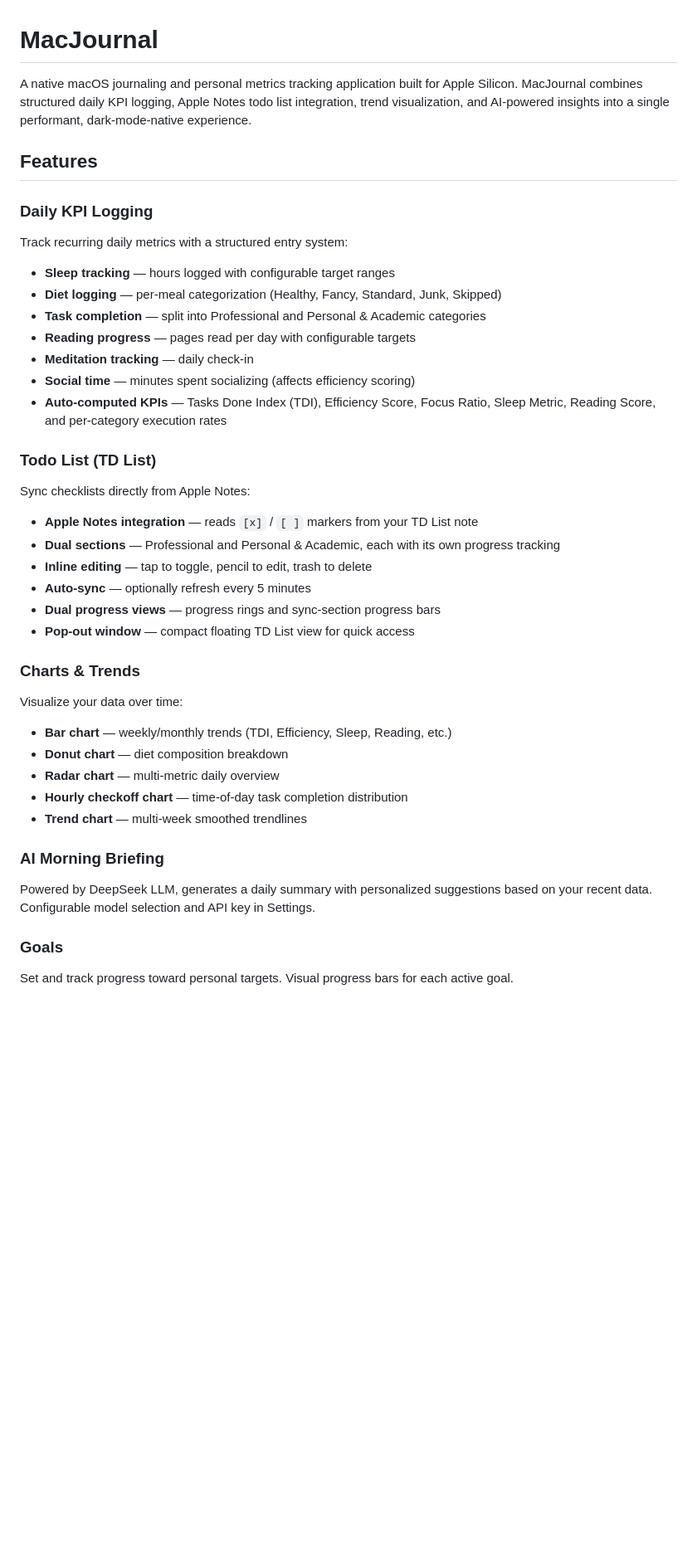
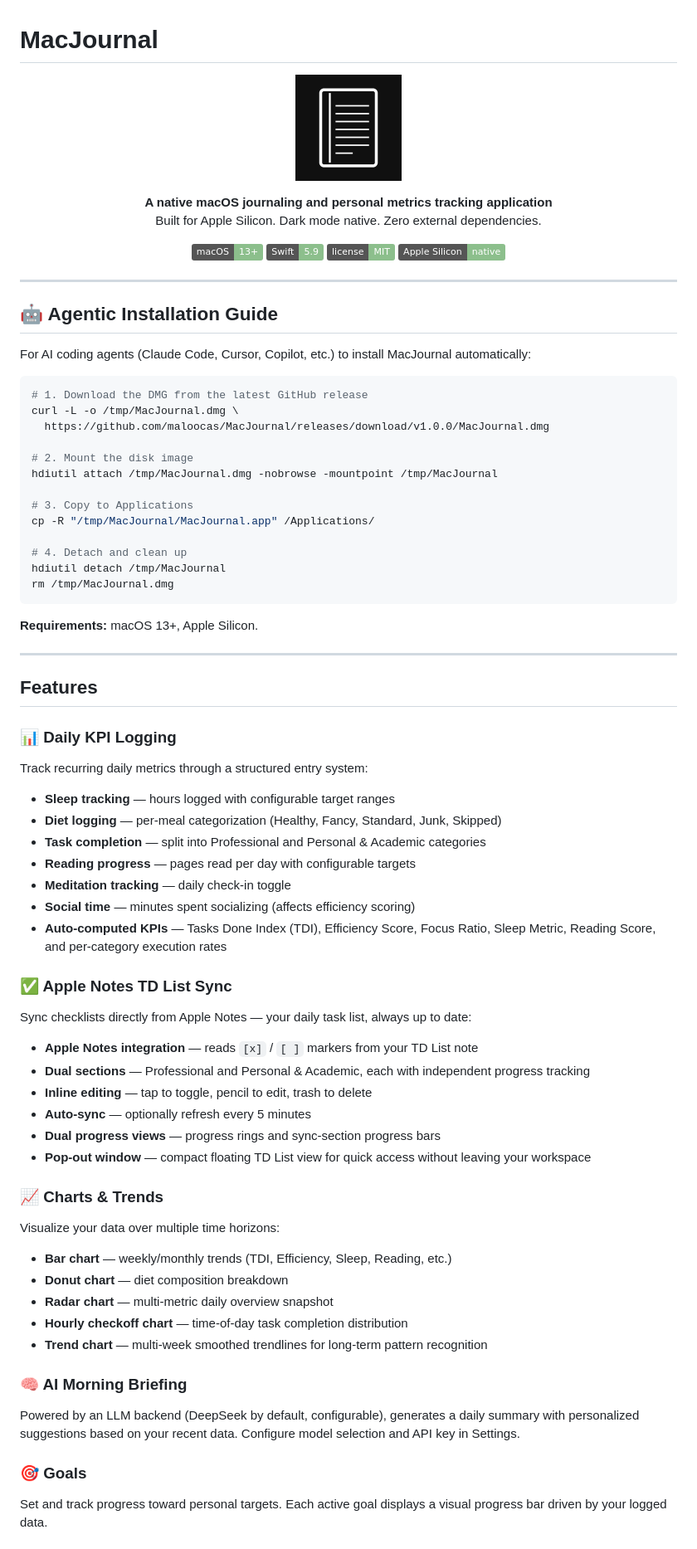
Before and after one commit to maloocas/MacJournal, a Markdown page: README.md, the part around one of its changes. Shown at 83% size. GitHub-like rendering; badges without logos; blank space fills up the shorter version.

Commit message:
Rewrite README with agentic installation guide and polished structure

````diff
--- a/README.md
+++ b/README.md
@@ -1,42 +1,82 @@
 # MacJournal
 
-A native macOS journaling and personal metrics tracking application built for Apple Silicon. MacJournal combines structured daily KPI logging, Apple Notes todo list integration, trend visualization, and AI-powered insights into a single performant, dark-mode-native experience.
+<p align="center">
+  <img src="Resources/MacJournal_Icon.png" width="128" alt="MacJournal icon" />
+</p>
+
+<p align="center">
+  <strong>A native macOS journaling and personal metrics tracking application</strong><br>
+  Built for Apple Silicon. Dark mode native. Zero external dependencies.
+</p>
+
+<p align="center">
+  <img src="https://img.shields.io/badge/macOS-13%2B-8CBF8C" alt="macOS 13+">
+  <img src="https://img.shields.io/badge/Swift-5.9-8CBF8C" alt="Swift 5.9">
+  <img src="https://img.shields.io/badge/license-MIT-8CBF8C" alt="MIT License">
+  <img src="https://img.shields.io/badge/Apple%20Silicon-native-8CBF8C" alt="Apple Silicon Native">
+</p>
+
+---
+
+## 🤖 Agentic Installation Guide
+
+For AI coding agents (Claude Code, Cursor, Copilot, etc.) to install MacJournal automatically:
+
+```bash
+# 1. Download the DMG from the latest GitHub release
+curl -L -o /tmp/MacJournal.dmg \
+  https://github.com/maloocas/MacJournal/releases/download/v1.0.0/MacJournal.dmg
+
+# 2. Mount the disk image
+hdiutil attach /tmp/MacJournal.dmg -nobrowse -mountpoint /tmp/MacJournal
+
+# 3. Copy to Applications
+cp -R "/tmp/MacJournal/MacJournal.app" /Applications/
+
+# 4. Detach and clean up
+hdiutil detach /tmp/MacJournal
+rm /tmp/MacJournal.dmg
+```
+
+**Requirements:** macOS 13+, Apple Silicon.
+
+---
 
 ## Features
 
-### Daily KPI Logging
-Track recurring daily metrics with a structured entry system:
+### 📊 Daily KPI Logging
+Track recurring daily metrics through a structured entry system:
 
 - **Sleep tracking** — hours logged with configurable target ranges
 - **Diet logging** — per-meal categorization (Healthy, Fancy, Standard, Junk, Skipped)
 - **Task completion** — split into Professional and Personal & Academic categories
 - **Reading progress** — pages read per day with configurable targets
-- **Meditation tracking** — daily check-in
+- **Meditation tracking** — daily check-in toggle
 - **Social time** — minutes spent socializing (affects efficiency scoring)
 - **Auto-computed KPIs** — Tasks Done Index (TDI), Efficiency Score, Focus Ratio, Sleep Metric, Reading Score, and per-category execution rates
 
-### Todo List (TD List)
-Sync checklists directly from Apple Notes:
+### ✅ Apple Notes TD List Sync
+Sync checklists directly from Apple Notes — your daily task list, always up to date:
 
 - **Apple Notes integration** — reads `[x]` / `[ ]` markers from your TD List note
-- **Dual sections** — Professional and Personal & Academic, each with its own progress tracking
+- **Dual sections** — Professional and Personal & Academic, each with independent progress tracking
 - **Inline editing** — tap to toggle, pencil to edit, trash to delete
 - **Auto-sync** — optionally refresh every 5 minutes
 - **Dual progress views** — progress rings and sync-section progress bars
-- **Pop-out window** — compact floating TD List view for quick access
+- **Pop-out window** — compact floating TD List view for quick access without leaving your workspace
 
-### Charts & Trends
-Visualize your data over time:
+### 📈 Charts & Trends
+Visualize your data over multiple time horizons:
 
 - **Bar chart** — weekly/monthly trends (TDI, Efficiency, Sleep, Reading, etc.)
 - **Donut chart** — diet composition breakdown
-- **Radar chart** — multi-metric daily overview
+- **Radar chart** — multi-metric daily overview snapshot
 - **Hourly checkoff chart** — time-of-day task completion distribution
-- **Trend chart** — multi-week smoothed trendlines
+- **Trend chart** — multi-week smoothed trendlines for long-term pattern recognition
 
-### AI Morning Briefing
-Powered by DeepSeek LLM, generates a daily summary with personalized suggestions based on your recent data. Configurable model selection and API key in Settings.
+### 🧠 AI Morning Briefing
+Powered by an LLM backend (DeepSeek by default, configurable), generates a daily summary with personalized suggestions based on your recent data. Configure model selection and API key in Settings.
 
-### Goals
-Set and track progress toward personal targets. Visual progress bars for each active goal.
+### 🎯 Goals
+Set and track progress toward personal targets. Each active goal displays a visual progress bar driven by your logged data.
 
````
Also changed, not shown: other parts of README.md (+77 -36 lines).
